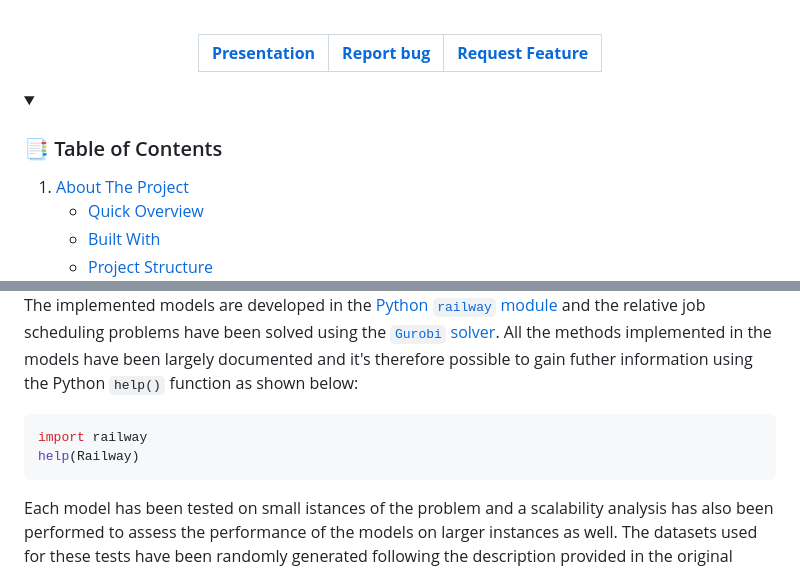
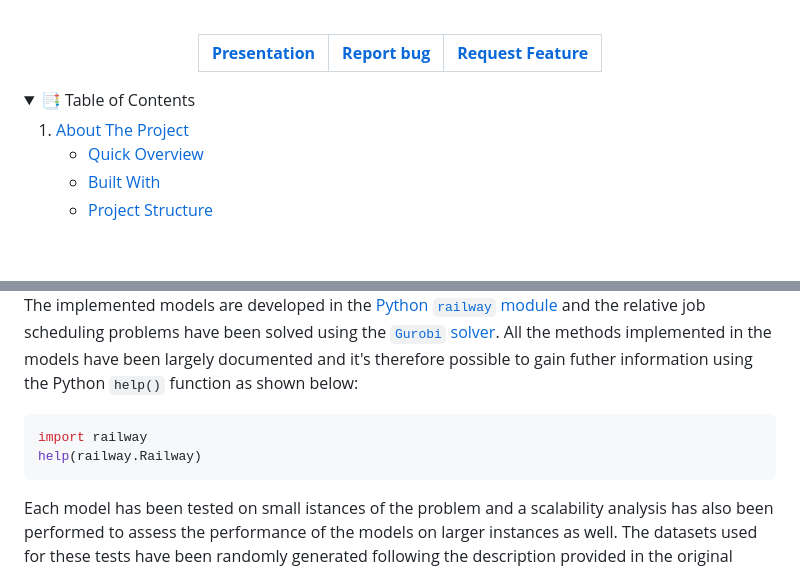
Before and after one commit to marcotallone/railway-scheduling, a Markdown page: README.md, 2 parts joined by grey strips. GitHub-like rendering; folded sections open; blank space fills up the shorter version.

````diff
--- a/README.md
+++ b/README.md
@@ -36,7 +36,8 @@ href="https://marcotallone.github.io/railway-scheduling/"><strong>Presentation</
 
 <!-- TABLE OF CONTENTS -->
 <details>
-  <summary><h3 style="color: #4078c0;">📑 Table of Contents</h3></summary>
+  <!-- <summary><h3 style="color: #4078c0;">📑 Table of Contents</h3></summary> -->
+  <summary>📑 Table of Contents</summary>
   <ol>
     <li>
       <a href="#about-the-project">About The Project</a>
@@ -87,7 +88,7 @@ The implemented models are developed in the [Python `railway` module](./src/rail
 
 ```python
 import railway
-help(Railway)
+help(railway.Railway)
 ```
 
 Each model has been tested on small istances of the problem and a scalability analysis has also been performed to assess the performance of the models on larger instances as well. The datasets used for these tests have been randomly generated following the description provided in the original paper.\
````
